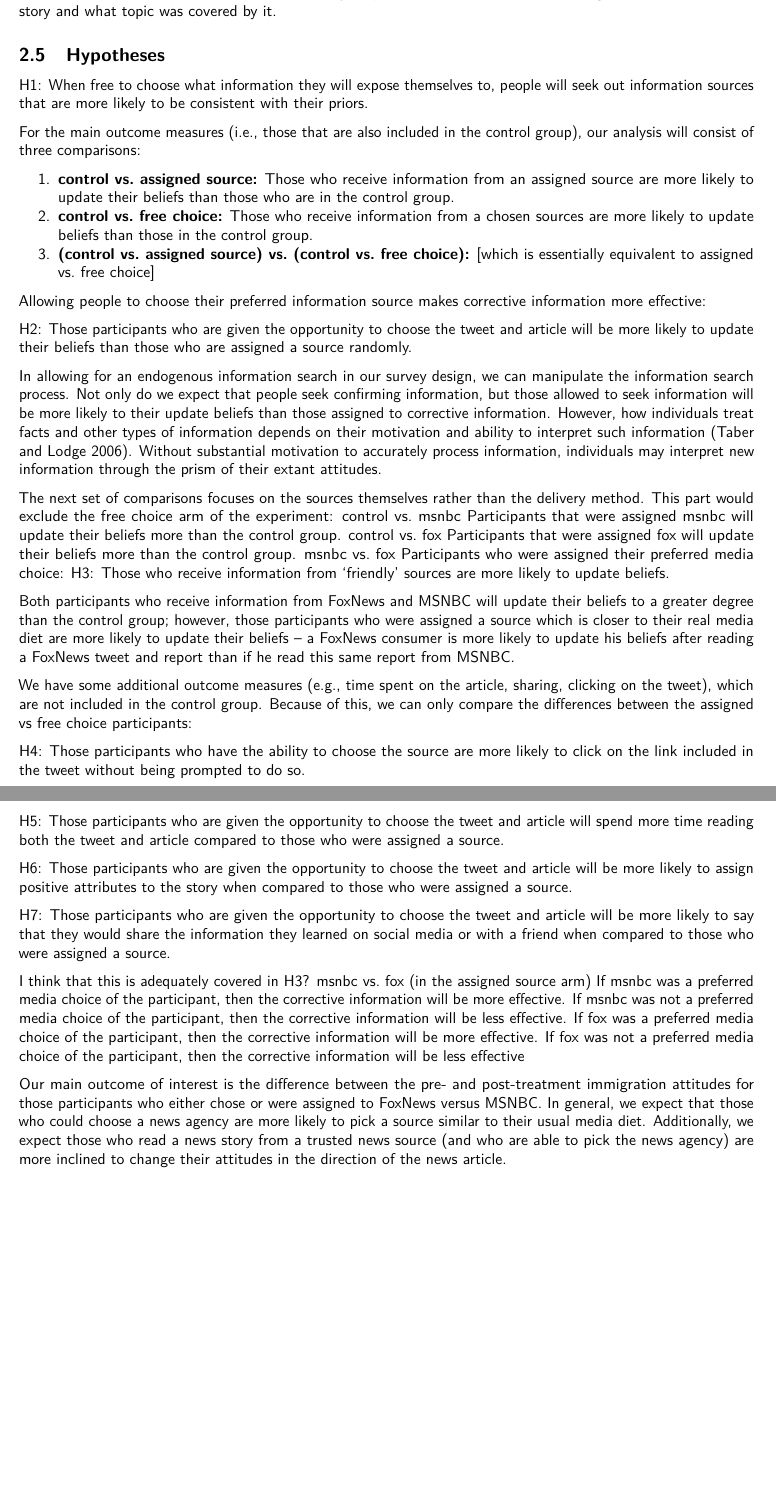
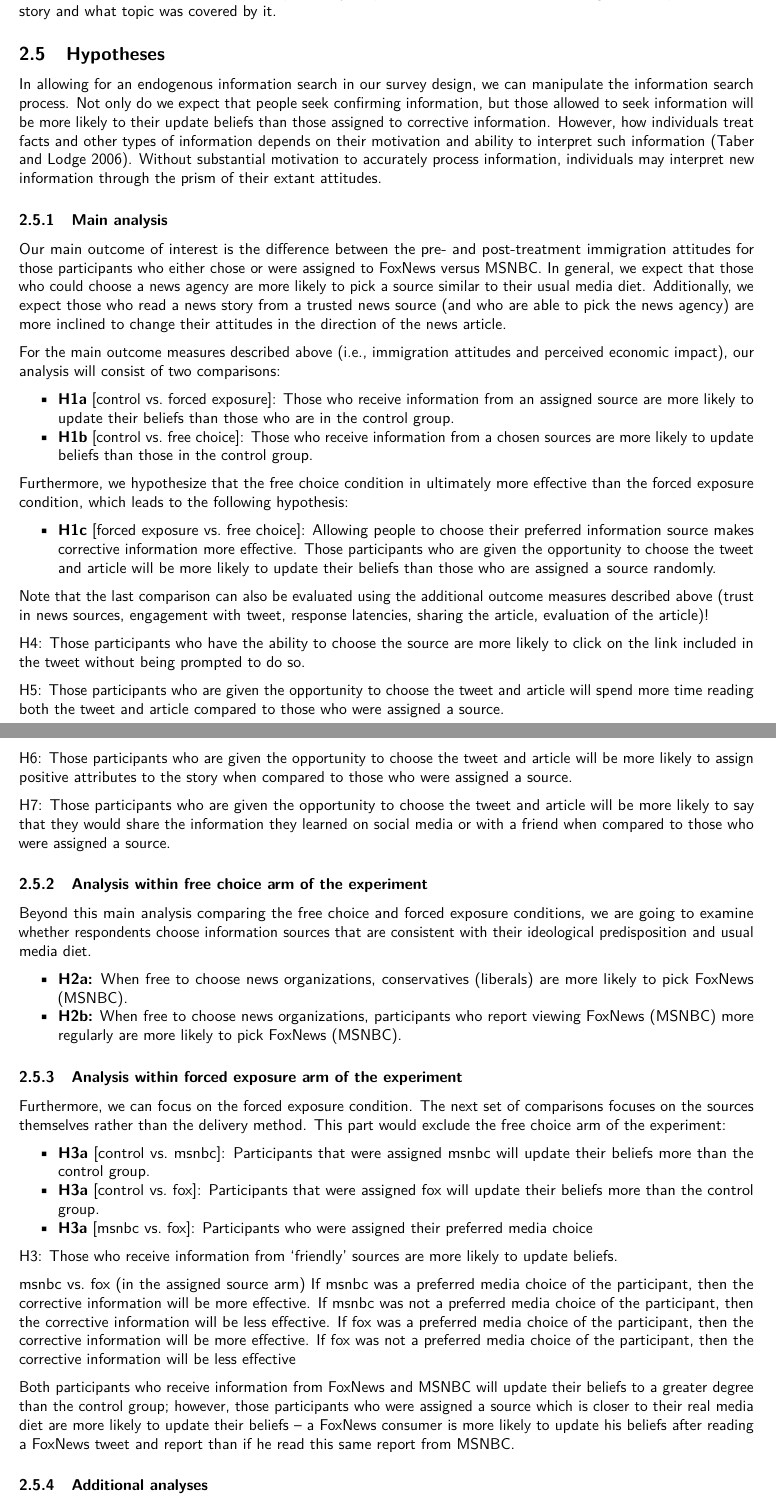
Before and after one commit to experimentalpolitics/immigration, an R Markdown document (prereg/ppa_immigration.Rmd): two parts of pages 3 and 4 of 16, joined at a grey line, cut so that both start at the same text, the shorter picture padded with empty space. Rendered offline with R 4.5, knitr and Pandoc, then LaTeX, with nearby package versions; some code elsewhere in the file could not run offline; a font, style sheet, LaTeX package, included part or bibliography that could not be used is replaced or left out.

Commit message:
revise hyp section

```diff
--- a/prereg/ppa_immigration.Rmd
+++ b/prereg/ppa_immigration.Rmd
@@ -71,33 +71,23 @@ In addition to these main variables, we evaluate four additional outcomes and co
 
 ## Hypotheses
 
-H1: When free to choose what information they will expose themselves to, people will seek out information sources that are more likely to be consistent with their priors.
-
-For the main outcome measures (i.e., those that are also included in the control group), our analysis will consist of three comparisons:
-
-1. **control vs. assigned source:** Those who receive information from an assigned source are more likely to update their beliefs than those who are in the control group.
-2. **control vs. free choice:** Those who receive information from a chosen sources are more likely to update beliefs than those in the control group.
-3. **(control vs. assigned source) vs. (control vs. free choice):** [which is essentially equivalent to assigned vs. free choice]
-
-Allowing people to choose their preferred information source makes corrective information more effective:
-
-H2: Those participants who are given the opportunity to choose the tweet and article will be more likely to update their beliefs than those who are assigned a source randomly.
-
 In allowing for an endogenous information search in our survey design, we can manipulate the information search process. Not only do we expect that people seek confirming information, but those allowed to seek information will be more likely to their update beliefs than those assigned to corrective information. However, how individuals treat facts and other types of information depends on their motivation and ability to interpret such information (Taber and Lodge 2006). Without substantial motivation to accurately process information, individuals may interpret new information through the prism of their extant attitudes.
 
-The next set of comparisons focuses on the sources themselves rather than the delivery method. This part would exclude the free choice arm of the experiment:
-control vs. msnbc
-Participants that were assigned msnbc will update their beliefs more than the control group.
-control vs. fox
-Participants that were assigned fox will update their beliefs more than the control group.
-msnbc vs. fox
-Participants who were assigned their preferred media choice:
-H3: Those who receive information from ‘friendly’ sources are more likely to update beliefs.
+### Main analysis
 
-Both participants who receive information from FoxNews and MSNBC will update their beliefs to a greater degree than the control group; however, those participants who were assigned a source which is closer to their real media diet are more likely to update their beliefs – a FoxNews consumer is more likely to update his beliefs after reading a FoxNews tweet and report than if he read this same report from MSNBC.
+Our main outcome of interest is the difference between the pre- and post-treatment immigration attitudes for those participants who either chose or were assigned to FoxNews versus MSNBC. In general, we expect that those who could choose a news agency are more likely to pick a source similar to their usual media diet. Additionally, we expect those who read a news story from a trusted news source (and who are able to pick the news agency) are more inclined to change their attitudes in the direction of the news article.
 
+For the main outcome measures described above (i.e., immigration attitudes and perceived economic impact), our analysis will consist of two comparisons:
 
-We have some additional outcome measures (e.g., time spent on the article, sharing, clicking on the tweet), which are not included in the control group. Because of this, we can only compare the differences between the assigned vs free choice participants:
+- **H1a** [control vs. forced exposure]: Those who receive information from an assigned source are more likely to update their beliefs than those who are in the control group.
+- **H1b** [control vs. free choice]: Those who receive information from a chosen sources are more likely to update beliefs than those in the control group.
+
+Furthermore, we hypothesize that the free choice condition in ultimately more effective than the forced exposure condition, which leads to the following hypothesis:
+
+- **H1c** [forced exposure vs. free choice]: Allowing people to choose their preferred information source makes corrective information more effective. Those participants who are given the opportunity to choose the tweet and article will be more likely to update their beliefs than those who are assigned a source randomly.
+
+Note that the last comparison can also be evaluated using the additional outcome measures described above (trust in news sources, engagement with tweet, response latencies, sharing the article, evaluation of the article)!
+
 
 H4: Those participants who have the ability to choose the source are more likely to click on the link included in the tweet without being prompted to do so.
 
@@ -107,7 +97,26 @@ H6: Those participants who are given the opportunity to choose the tweet and art
 
 H7: Those participants who are given the opportunity to choose the tweet and article will be more likely to say that they would share the information they learned on social media or with a friend when compared to those who were assigned a source.
 
-I think that this is adequately covered in H3?
+
+<!-- assigned source instead of forced exposure  -->
+
+### Analysis within free choice arm of the experiment
+
+Beyond this main analysis comparing the free choice and forced exposure conditions, we are going to examine whether respondents choose information sources that are consistent with their ideological predisposition and usual media diet.
+
+- **H2a:** When free to choose news organizations, conservatives (liberals) are more likely to pick FoxNews (MSNBC).
+- **H2b:** When free to choose news organizations, participants who report viewing FoxNews (MSNBC) more regularly are more likely to pick FoxNews (MSNBC).
+
+### Analysis within forced exposure arm of the experiment
+
+Furthermore, we can focus on the forced exposure condition. The next set of comparisons focuses on the sources themselves rather than the delivery method. This part would exclude the free choice arm of the experiment:
+
+- **H3a** [control vs. msnbc]: Participants that were assigned msnbc will update their beliefs more than the control group.
+- **H3a** [control vs. fox]: Participants that were assigned fox will update their beliefs more than the control group.
+- **H3a** [msnbc vs. fox]: Participants who were assigned their preferred media choice
+
+H3: Those who receive information from ‘friendly’ sources are more likely to update beliefs.
+
 msnbc vs. fox (in the assigned source arm)
 If msnbc was a preferred media choice of the participant, then the corrective information will be more effective.
 If msnbc was not a preferred media choice of the participant, then the corrective information will be less effective.
@@ -115,8 +124,21 @@ If fox was a preferred media choice of the participant, then the corrective info
 If fox was not a preferred media choice of the participant, then the corrective information will be less effective
 
 
+Both participants who receive information from FoxNews and MSNBC will update their beliefs to a greater degree than the control group; however, those participants who were assigned a source which is closer to their real media diet are more likely to update their beliefs – a FoxNews consumer is more likely to update his beliefs after reading a FoxNews tweet and report than if he read this same report from MSNBC.
 
-Our main outcome of interest is the difference between the pre- and post-treatment immigration attitudes for those participants who either chose or were assigned to FoxNews versus MSNBC. In general, we expect that those who could choose a news agency are more likely to pick a source similar to their usual media diet. Additionally, we expect those who read a news story from a trusted news source (and who are able to pick the news agency) are more inclined to change their attitudes in the direction of the news article.
+<!-- QUESTION: how does the ACTE fit in here? -->
+
+### Additional analyses
+
+
+
+
+
+
+
+
+
+
 
 Our second major variable of interest takes this analysis one step further. Instead of simply looking at the differences between the two sources, we look at the difference-in-differences between those who were allowed to choose their source and those who were assigned (H2). This measure takes into account the same pre- and post-treatment immigration attitude questions and determines how individuals update their beliefs on immigration when they are either given a choice or are assigned the source from which they receive the information.
 
```
Also changed, not shown: prereg/ppa_immigration.pdf, prereg/ppa_immigration.Rmd (14 more changed lines).
